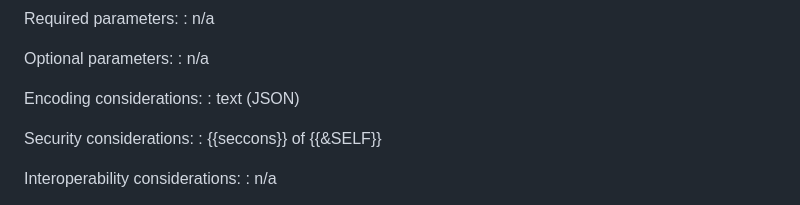
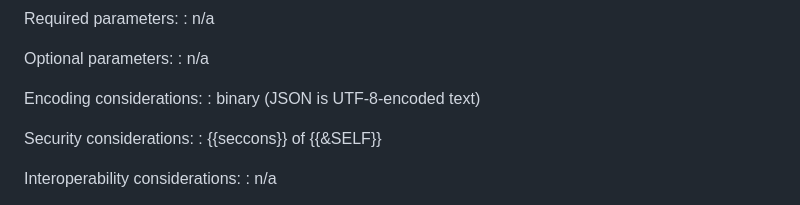
Before and after one commit to rats-endorsements-distribution/draft-howard-rats-coserv, a Markdown page: draft-howard-rats-coserv.md, the part around the change. GitHub-like rendering.

Commit message:
More accurate encoding considerations for JSON.
Signed-off-by: Paul Howard <paul.howard@arm.com>

```diff
--- a/draft-howard-rats-coserv.md
+++ b/draft-howard-rats-coserv.md
@@ -974,7 +974,7 @@ Optional parameters:
 : n/a
 
 Encoding considerations:
-: text (JSON)
+: binary (JSON is UTF-8-encoded text)
 
 Security considerations:
 : {{seccons}} of {{&SELF}}
```
